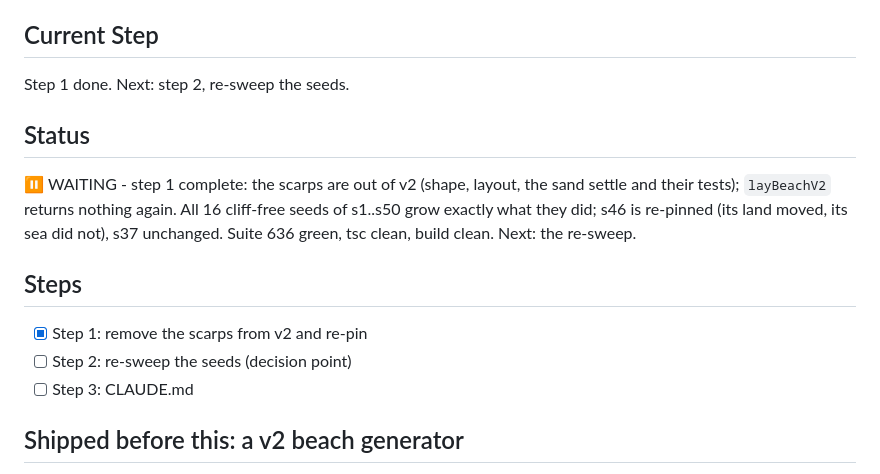
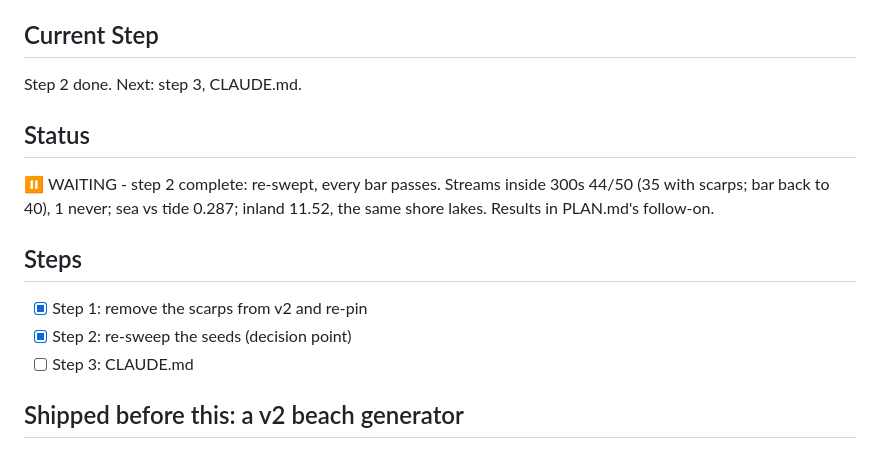
Before and after one commit to cdpjenkins/sandcastles, a Markdown page: WIP.md, the part around the change. Rendered like a GitHub page.

```diff
--- a/WIP.md
+++ b/WIP.md
@@ -7,20 +7,18 @@ re-pinned and its seeds re-swept. `LATEST_GENERATOR` stays at 2. Plan in
 
 ## Current Step
 
-Step 1 done. Next: step 2, re-sweep the seeds.
+Step 2 done. Next: step 3, CLAUDE.md.
 
 ## Status
 
-⏸️ WAITING - step 1 complete: the scarps are out of v2 (shape, layout, the
-sand settle and their tests); `layBeachV2` returns nothing again. All 16
-cliff-free seeds of s1..s50 grow exactly what they did; s46 is re-pinned
-(its land moved, its sea did not), s37 unchanged. Suite 636 green, tsc clean,
-build clean. Next: the re-sweep.
+⏸️ WAITING - step 2 complete: re-swept, every bar passes. Streams inside 300s
+44/50 (35 with scarps; bar back to 40), 1 never; sea vs tide 0.287; inland
+11.52, the same shore lakes. Results in PLAN.md's follow-on.
 
 ## Steps
 
 - [x] Step 1: remove the scarps from v2 and re-pin
-- [ ] Step 2: re-sweep the seeds (decision point)
+- [x] Step 2: re-sweep the seeds (decision point)
 - [ ] Step 3: CLAUDE.md
 
 ## Shipped before this: a v2 beach generator
```
Also changed, not shown: PLAN.md (+16 -0 lines).
